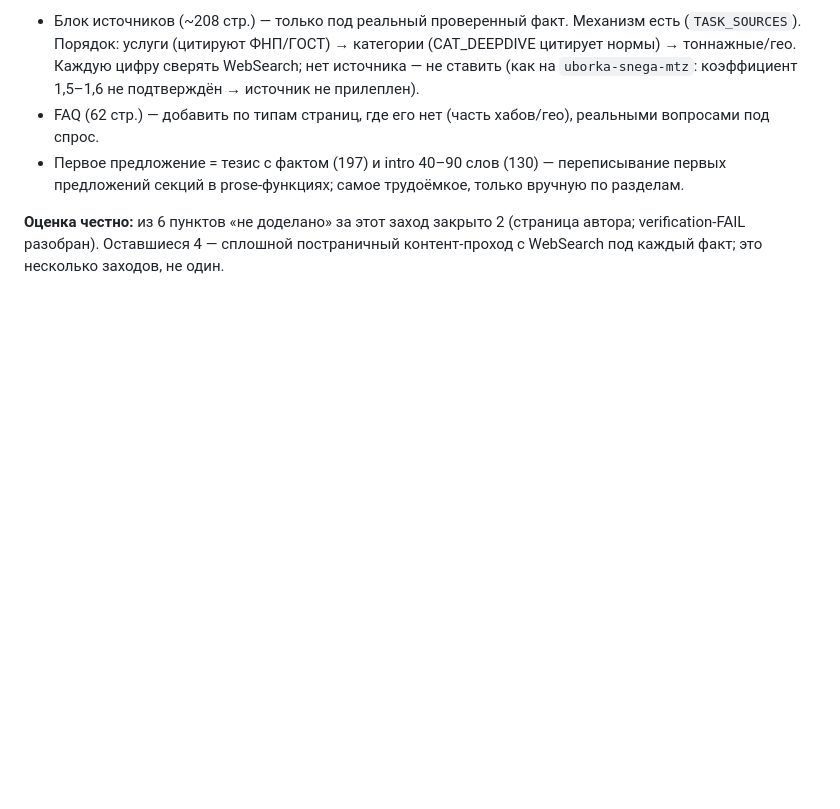
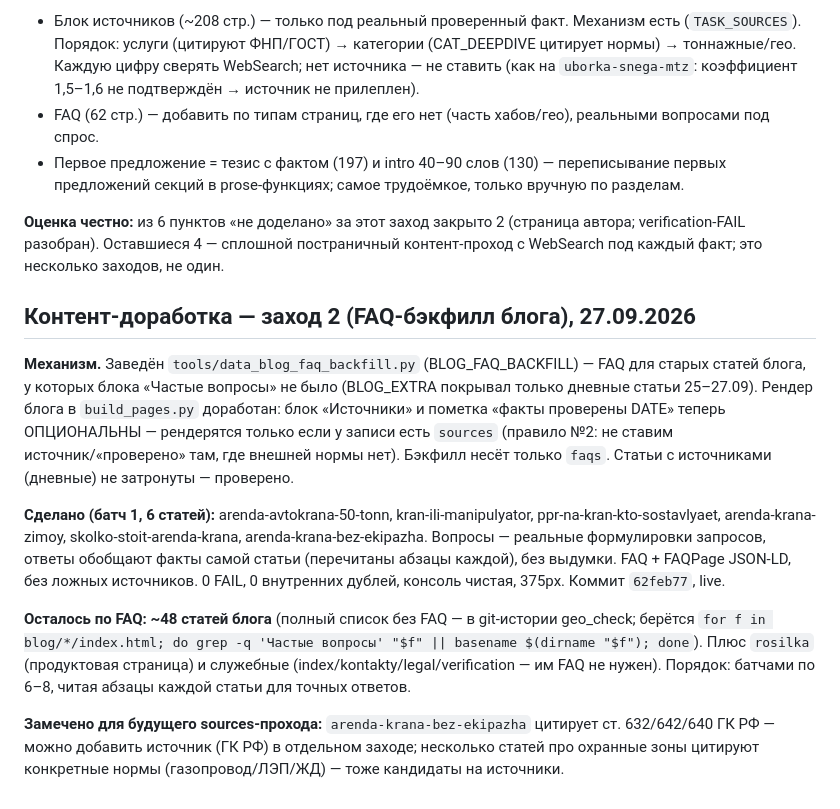
Before and after one commit to PiskoSTpoy/kran365, a Markdown page: STATUS.md, the part around the change. GitHub-like rendering; blank space fills up the shorter version.

Commit message:
STATUS: заход 2 — FAQ-бэкфилл блога, батч 1
Co-Authored-By: Claude Opus 4.8 <noreply@anthropic.com>

```diff
--- a/STATUS.md
+++ b/STATUS.md
@@ -90,3 +90,13 @@ moskran-servis.ru, manipmo.ru, kranneva.ru, kran-lo.ru, kran-kuban.ru, kran-rt.r
 - Первое предложение = тезис с фактом (197) и intro 40–90 слов (130) — переписывание первых предложений секций в prose-функциях; самое трудоёмкое, только вручную по разделам.
 
 **Оценка честно:** из 6 пунктов «не доделано» за этот заход закрыто 2 (страница автора; verification-FAIL разобран). Оставшиеся 4 — сплошной постраничный контент-проход с WebSearch под каждый факт; это несколько заходов, не один.
+
+## Контент-доработка — заход 2 (FAQ-бэкфилл блога), 27.09.2026
+
+**Механизм.** Заведён `tools/data_blog_faq_backfill.py` (BLOG_FAQ_BACKFILL) — FAQ для старых статей блога, у которых блока «Частые вопросы» не было (BLOG_EXTRA покрывал только дневные статьи 25–27.09). Рендер блога в `build_pages.py` доработан: блок «Источники» и пометка «факты проверены DATE» теперь ОПЦИОНАЛЬНЫ — рендерятся только если у записи есть `sources` (правило №2: не ставим источник/«проверено» там, где внешней нормы нет). Бэкфилл несёт только `faqs`. Статьи с источниками (дневные) не затронуты — проверено.
+
+**Сделано (батч 1, 6 статей):** arenda-avtokrana-50-tonn, kran-ili-manipulyator, ppr-na-kran-kto-sostavlyaet, arenda-krana-zimoy, skolko-stoit-arenda-krana, arenda-krana-bez-ekipazha. Вопросы — реальные формулировки запросов, ответы обобщают факты самой статьи (перечитаны абзацы каждой), без выдумки. FAQ + FAQPage JSON-LD, без ложных источников. 0 FAIL, 0 внутренних дублей, консоль чистая, 375px. Коммит `62feb77`, live.
+
+**Осталось по FAQ: ~48 статей блога** (полный список без FAQ — в git-истории geo_check; берётся `for f in blog/*/index.html; do grep -q 'Частые вопросы' "$f" || basename $(dirname "$f"); done`). Плюс `rosilka` (продуктовая страница) и служебные (index/kontakty/legal/verification — им FAQ не нужен). Порядок: батчами по 6–8, читая абзацы каждой статьи для точных ответов.
+
+**Замечено для будущего sources-прохода:** `arenda-krana-bez-ekipazha` цитирует ст. 632/642/640 ГК РФ — можно добавить источник (ГК РФ) в отдельном заходе; несколько статей про охранные зоны цитируют конкретные нормы (газопровод/ЛЭП/ЖД) — тоже кандидаты на источники.
```
